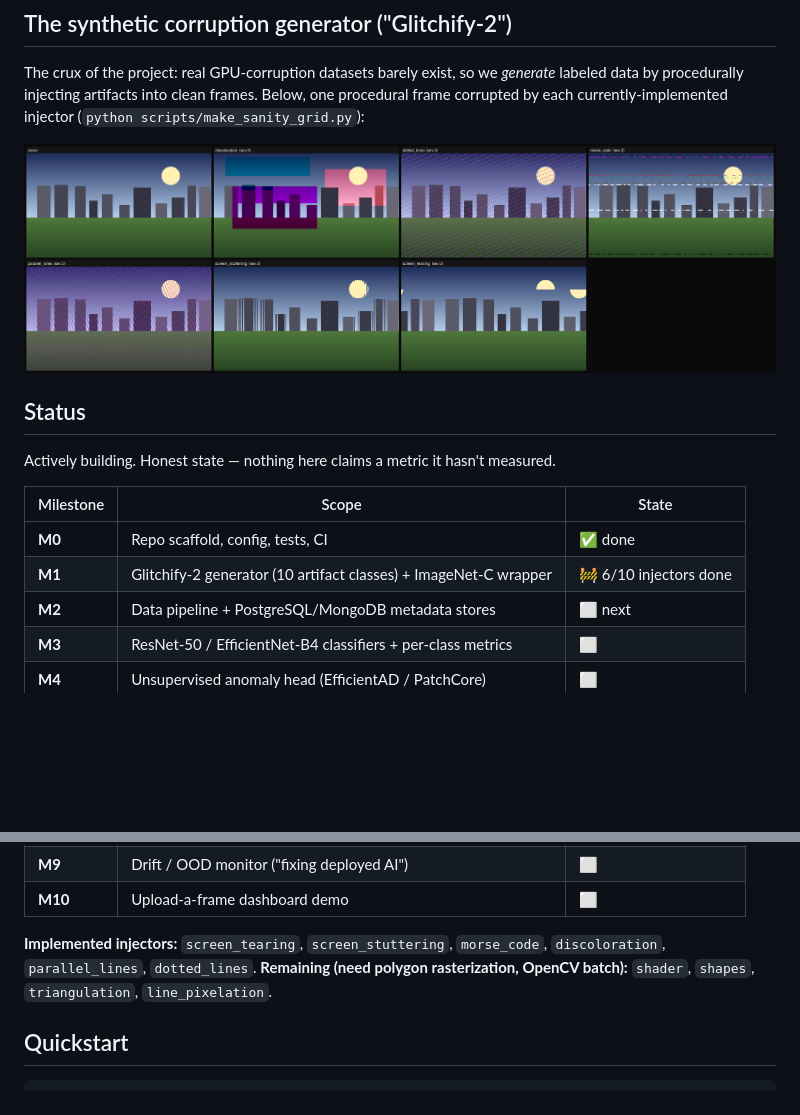
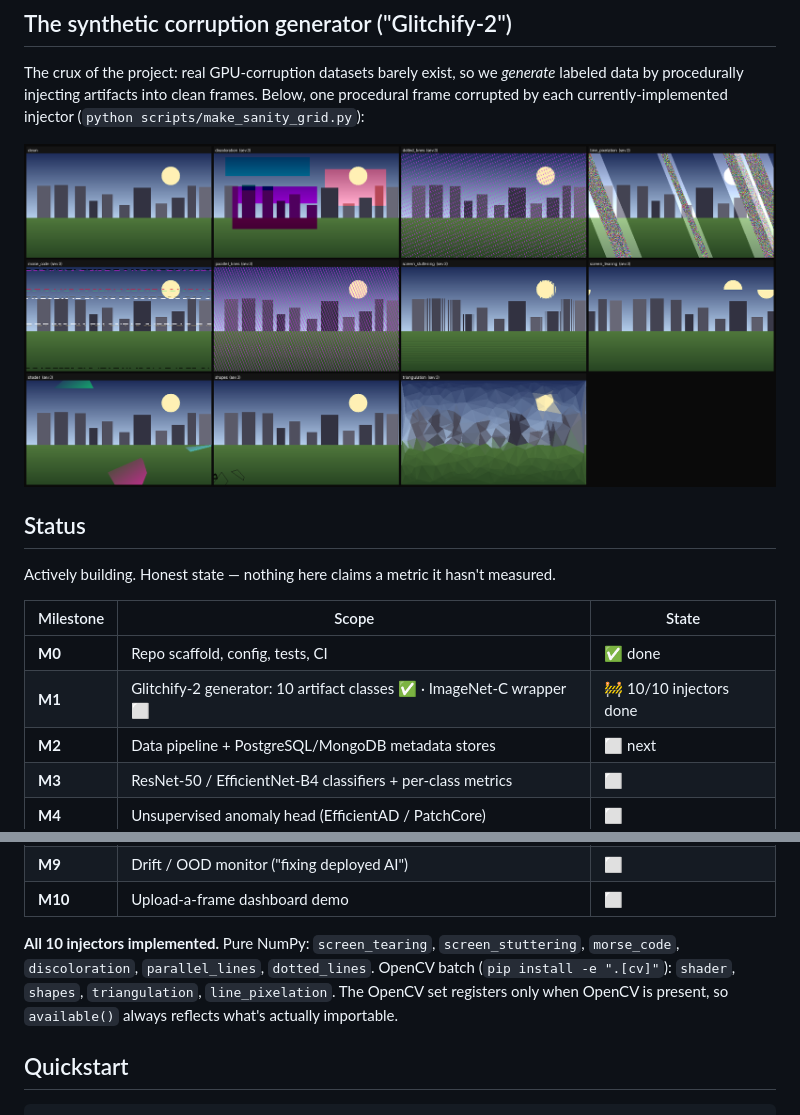
Before and after one commit to tanaymihani/gpu-corruptnet, a Markdown page: README.md, 2 parts joined by grey strips. Rendered like a GitHub page; pictures changed too: assets/sanity_grid.png; blank space fills up the shorter version.

```diff
--- a/README.md
+++ b/README.md
@@ -30,7 +30,7 @@ Actively building. Honest state — nothing here claims a metric it hasn't measu
 | Milestone | Scope | State |
 |---|---|---|
 | **M0** | Repo scaffold, config, tests, CI | ✅ done |
-| **M1** | Glitchify-2 generator (10 artifact classes) + ImageNet-C wrapper | 🚧 6/10 injectors done |
+| **M1** | Glitchify-2 generator: 10 artifact classes ✅ · ImageNet-C wrapper ⬜ | 🚧 10/10 injectors done |
 | **M2** | Data pipeline + PostgreSQL/MongoDB metadata stores | ⬜ next |
 | **M3** | ResNet-50 / EfficientNet-B4 classifiers + per-class metrics | ⬜ |
 | **M4** | Unsupervised anomaly head (EfficientAD / PatchCore) | ⬜ |
@@ -41,10 +41,10 @@ Actively building. Honest state — nothing here claims a metric it hasn't measu
 | **M9** | Drift / OOD monitor ("fixing deployed AI") | ⬜ |
 | **M10** | Upload-a-frame dashboard demo | ⬜ |
 
-**Implemented injectors:** `screen_tearing`, `screen_stuttering`, `morse_code`, `discoloration`,
-`parallel_lines`, `dotted_lines`.
-**Remaining (need polygon rasterization, OpenCV batch):** `shader`, `shapes`, `triangulation`,
-`line_pixelation`.
+**All 10 injectors implemented.** Pure NumPy: `screen_tearing`, `screen_stuttering`, `morse_code`,
+`discoloration`, `parallel_lines`, `dotted_lines`. OpenCV batch (`pip install -e ".[cv]"`):
+`shader`, `shapes`, `triangulation`, `line_pixelation`. The OpenCV set registers only when
+OpenCV is present, so `available()` always reflects what's actually importable.
 
 ## Quickstart
 
```
Also changed, not shown: 3 other files.
